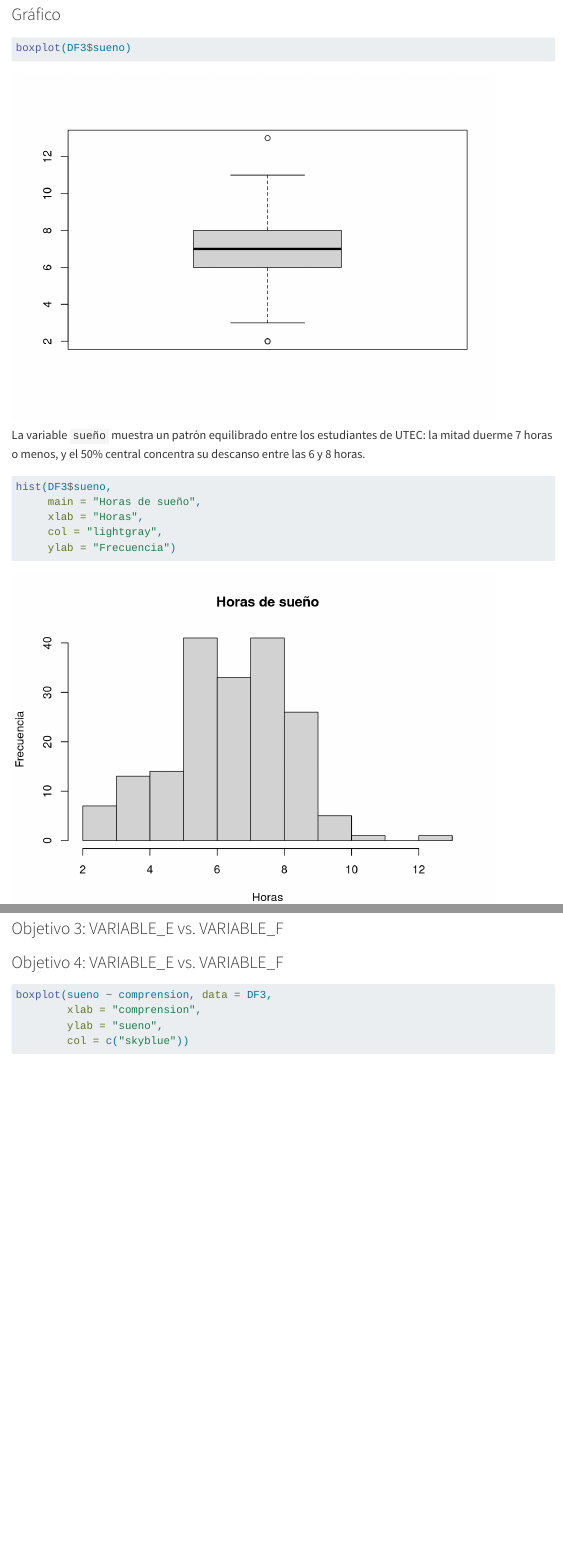
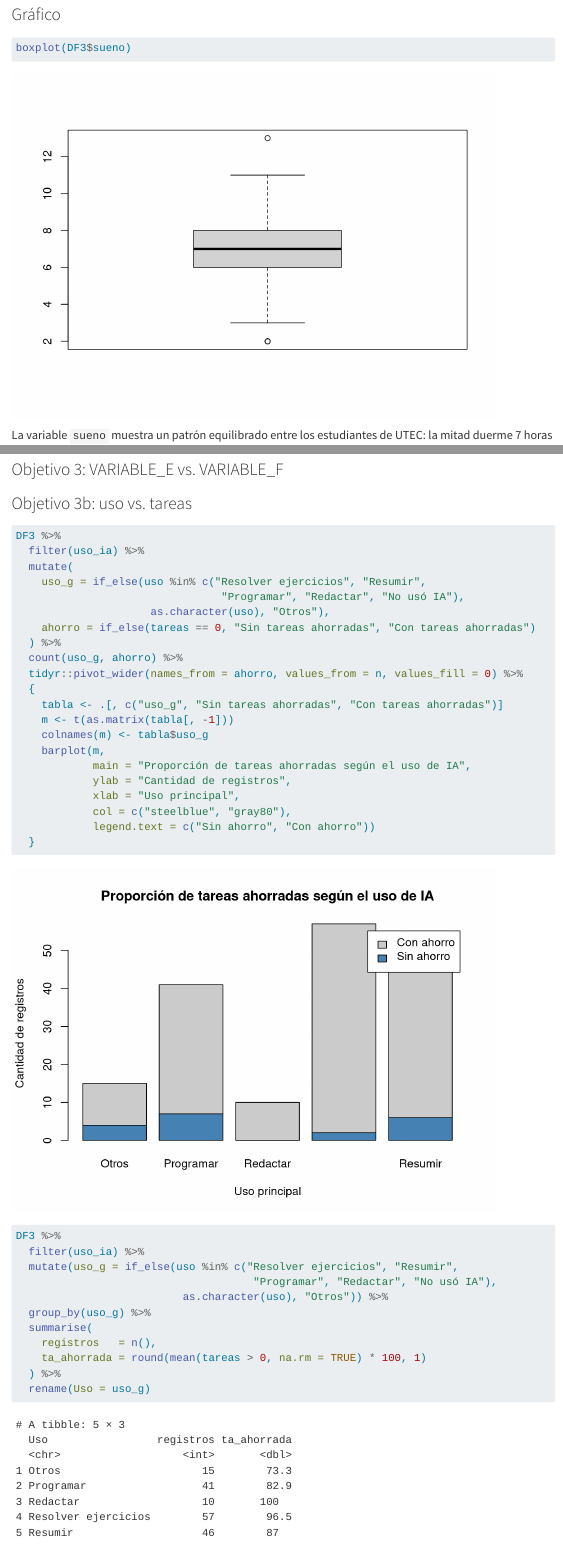
Before and after one commit to JohanY2442/Avance2, a Quarto document (PG1_v03_hecha.qmd): the page in a window 1100 px wide, from 12820 px down, and a second part further down, joined at a grey line. Rendered offline with R 4.5, knitr and Pandoc in place of Quarto, with nearby package versions; menus at the side of the page are left out; long lines of code are wrapped.

Commit message:
Objetivo 3b uso vs tareas

````diff
--- a/PG1_v03_hecha.qmd
+++ b/PG1_v03_hecha.qmd
@@ -754,7 +754,7 @@
 ```{r}
 boxplot(DF3$sueno)
 ```
-La variable `sueño` muestra un patrón equilibrado entre los estudiantes de UTEC: la mitad duerme 7 horas o menos, y el 50% central concentra su descanso entre las 6 y 8 horas.
+La variable `sueno` muestra un patrón equilibrado entre los estudiantes de UTEC: la mitad duerme 7 horas o menos, y el 50% central concentra su descanso entre las 6 y 8 horas.
 
 ```{r}
 hist(DF3$sueno,
@@ -814,4 +814,4 @@
 
 ### Objetivo 3: VARIABLE_E vs. VARIABLE_F
 
-<!-- TODO: Repetir análisis y gráfico correspondiente al objetivo específico 3. -->
+### Objetivo 3b: uso vs. tareas
@@ -818,3 +820,42 @@
+DF3 %>%
+  filter(uso_ia) %>%
+  mutate(
+    uso_g = if_else(uso %in% c("Resolver ejercicios", "Resumir",
+                                "Programar", "Redactar", "No usó IA"),
+                     as.character(uso), "Otros"),
+    ahorro = if_else(tareas == 0, "Sin tareas ahorradas", "Con tareas ahorradas")
+  ) %>%
+  count(uso_g, ahorro) %>%
+  tidyr::pivot_wider(names_from = ahorro, values_from = n, values_fill = 0) %>%
+  {
+    tabla <- .[, c("uso_g", "Sin tareas ahorradas", "Con tareas ahorradas")]
+    m <- t(as.matrix(tabla[, -1]))
+    colnames(m) <- tabla$uso_g
+    barplot(m,
+            main = "Proporción de tareas ahorradas según el uso de IA",
+            ylab = "Cantidad de registros",
+            xlab = "Uso principal",
+            col = c("steelblue", "gray80"),
+            legend.text = c("Sin ahorro", "Con ahorro"))
+  }
+```
+
+```{r}
+DF3 %>%
+  filter(uso_ia) %>%
+  mutate(uso_g = if_else(uso %in% c("Resolver ejercicios", "Resumir",
+                                     "Programar", "Redactar", "No usó IA"),
+                          as.character(uso), "Otros")) %>%
+  group_by(uso_g) %>%
+  summarise(
+    registros   = n(),
+    ta_ahorrada = round(mean(tareas > 0, na.rm = TRUE) * 100, 1)
+  ) %>%
+  rename(Uso = uso_g)
+```
+
+Como se puede ver, usar la IA para Redactar (100%) o Resolver ejercicios (96.5%) es una apuesta casi segura para ahorrar tiempo. Aunque la efectividad baja ligeramente al Resumir (87%), Programar (82.9%) y en Otros (73.3%), todos los porcentajes siguen siendo muy altos. Esto demuestra que, si bien al programar hay un poco más de probabilidad de no generar un ahorro inmediato, la IA termina siendo una gran ayuda en la inmensa mayoría de los casos, sin importar el uso que se le dé.
+
 ### Objetivo 4: VARIABLE_E vs. VARIABLE_F
 
 
````
Also changed, not shown: PG1_v03_hecha.qmd (2 more changed lines).
